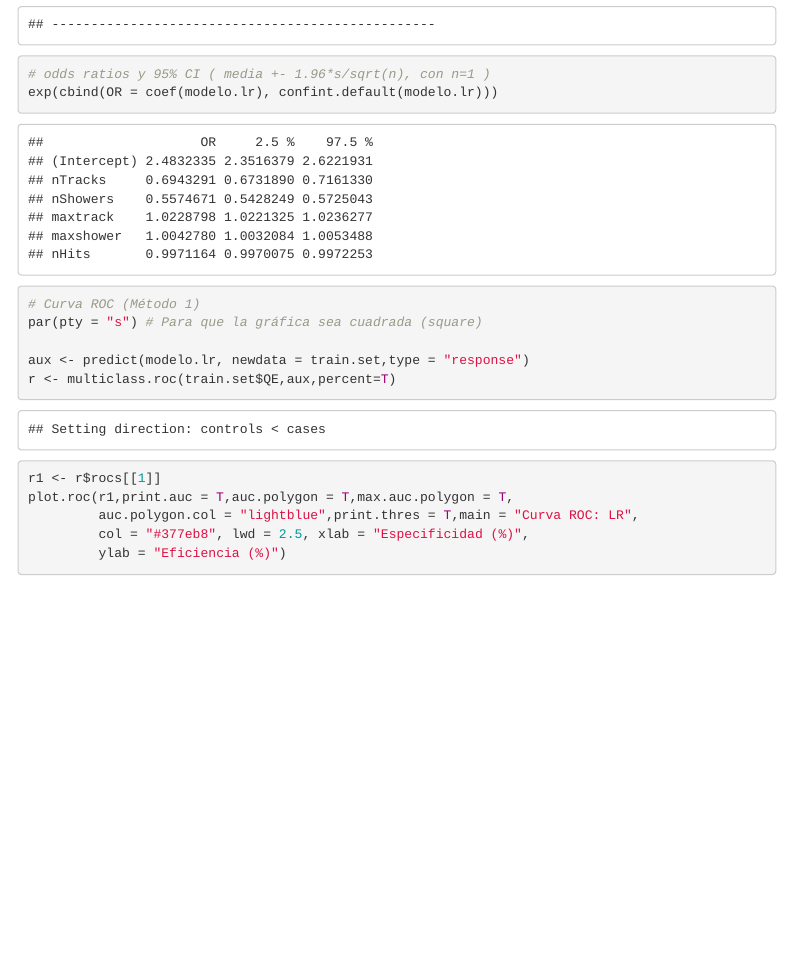
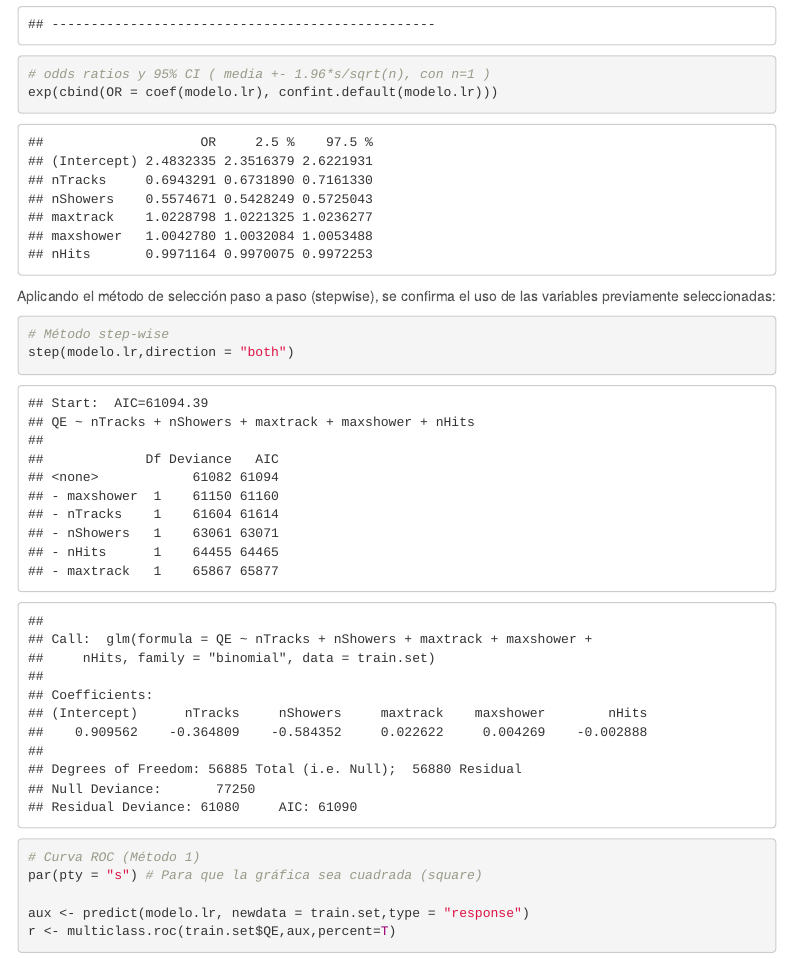
Before and after one commit to JoseARosano/TFG, an R Markdown document (0.TFG_DEF.Rmd): the page in a window 1100 px wide, from 18030 px down. The pictures show the output file 0.TFG_DEF.html that the author committed with the source, opened offline; menus at the side of the page are left out.

Commit message:
New version

````diff
--- a/0.TFG_DEF.Rmd
+++ b/0.TFG_DEF.Rmd
@@ -440,6 +439,12 @@ cat("-------------------------------------------------\n")
 
 # odds ratios y 95% CI ( media +- 1.96*s/sqrt(n), con n=1 )
 exp(cbind(OR = coef(modelo.lr), confint.default(modelo.lr)))
+```
+
+Aplicando el método de selección paso a paso (stepwise), se confirma el uso de las variables previamente seleccionadas:
+```{r, warning=FALSE}
+# Método step-wise
+step(modelo.lr,direction = "both")
 ```
 
 ```{r}
````
Also changed, not shown: 0.TFG_DEF.html, 0.TFG_DEF.Rmd (1 more changed lines).
